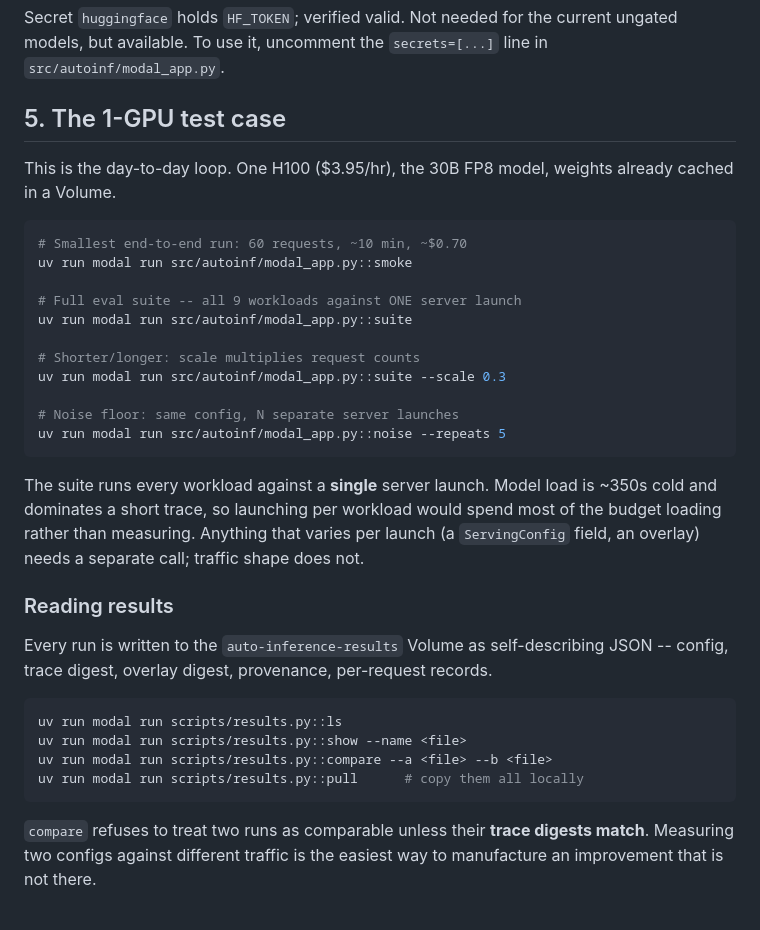
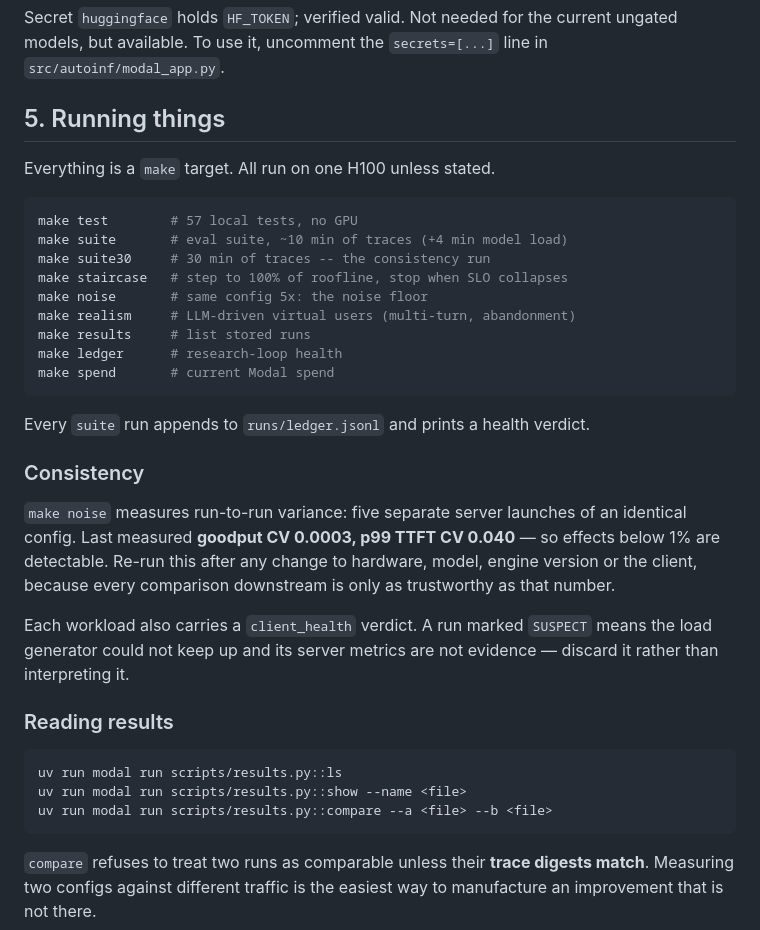
Before and after one commit to mpeng19/auto-inference, a Markdown page: SETUP.md, the part around one of its changes. Rendered like a GitHub page.

Commit message:
Update SETUP: make targets, consistency, ledger monitoring

````diff
--- a/SETUP.md
+++ b/SETUP.md
@@ -67,41 +67,42 @@ Secret `huggingface` holds `HF_TOKEN`; verified valid. Not needed for the
 current ungated models, but available. To use it, uncomment the `secrets=[...]`
 line in `src/autoinf/modal_app.py`.
 
-## 5. The 1-GPU test case
+## 5. Running things
 
-This is the day-to-day loop. One H100 ($3.95/hr), the 30B FP8 model, weights
-already cached in a Volume.
+Everything is a `make` target. All run on one H100 unless stated.
 
 ```bash
-# Smallest end-to-end run: 60 requests, ~10 min, ~$0.70
-uv run modal run src/autoinf/modal_app.py::smoke
-
-# Full eval suite -- all 9 workloads against ONE server launch
-uv run modal run src/autoinf/modal_app.py::suite
-
-# Shorter/longer: scale multiplies request counts
-uv run modal run src/autoinf/modal_app.py::suite --scale 0.3
-
-# Noise floor: same config, N separate server launches
-uv run modal run src/autoinf/modal_app.py::noise --repeats 5
+make test        # 57 local tests, no GPU
+make suite       # eval suite, ~10 min of traces (+4 min model load)
+make suite30     # 30 min of traces -- the consistency run
+make staircase   # step to 100% of roofline, stop when SLO collapses
+make noise       # same config 5x: the noise floor
+make realism     # LLM-driven virtual users (multi-turn, abandonment)
+make results     # list stored runs
+make ledger      # research-loop health
+make spend       # current Modal spend
 ```
 
-The suite runs every workload against a **single** server launch. Model load is
-~350s cold and dominates a short trace, so launching per workload would spend
-most of the budget loading rather than measuring. Anything that varies per
-launch (a `ServingConfig` field, an overlay) needs a separate call; traffic
-shape does not.
+Every `suite` run appends to `runs/ledger.jsonl` and prints a health verdict.
+
+### Consistency
+
+`make noise` measures run-to-run variance: five separate server launches of an
+identical config. Last measured **goodput CV 0.0003, p99 TTFT CV 0.040** — so
+effects below 1% are detectable. Re-run this after any change to hardware,
+model, engine version or the client, because every comparison downstream is
+only as trustworthy as that number.
+
+Each workload also carries a `client_health` verdict. A run marked `SUSPECT`
+means the load generator could not keep up and its server metrics are not
+evidence — discard it rather than interpreting it.
 
 ### Reading results
-
-Every run is written to the `auto-inference-results` Volume as self-describing
-JSON -- config, trace digest, overlay digest, provenance, per-request records.
 
 ```bash
 uv run modal run scripts/results.py::ls
 uv run modal run scripts/results.py::show --name <file>
 uv run modal run scripts/results.py::compare --a <file> --b <file>
-uv run modal run scripts/results.py::pull      # copy them all locally
 ```
 
 `compare` refuses to treat two runs as comparable unless their **trace digests
````
Also changed, not shown: other parts of SETUP.md (+35 -6 lines).
